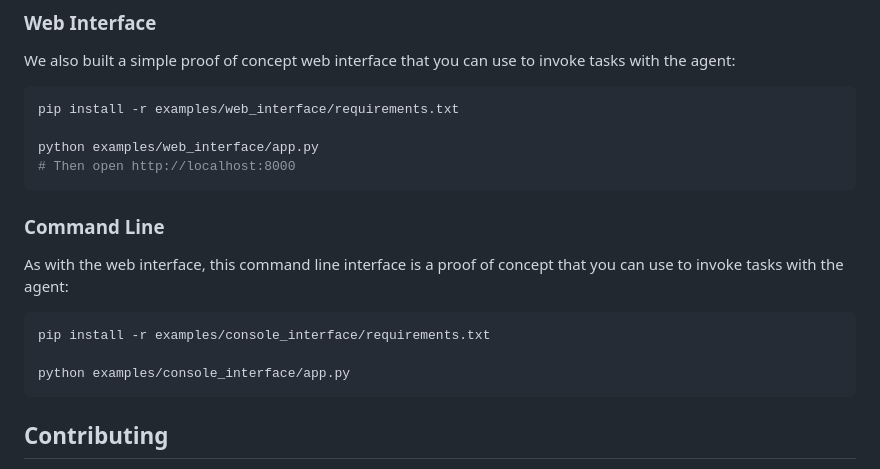
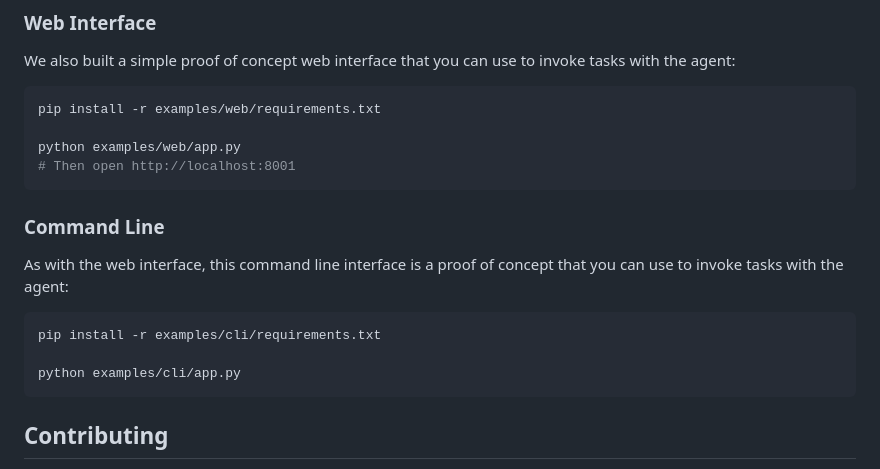
Before and after one commit to opper-ai/opper-webagent, a Markdown page: README.md, the part around the change. GitHub-like rendering.

Commit message:
Update some paths

````diff
--- a/README.md
+++ b/README.md
@@ -199,10 +199,10 @@ data: {"action": "navigating", "details": "Going to https://opper.ai"}
 We also built a simple proof of concept web interface that you can use to invoke tasks with the agent:
 
 ```bash
-pip install -r examples/web_interface/requirements.txt
+pip install -r examples/web/requirements.txt
 
-python examples/web_interface/app.py
-# Then open http://localhost:8000
+python examples/web/app.py
+# Then open http://localhost:8001
 ```
 
 ### Command Line
@@ -210,9 +210,9 @@ python examples/web_interface/app.py
 As with the web interface, this command line interface is a proof of concept that you can use to invoke tasks with the agent:
 
 ```bash
-pip install -r examples/console_interface/requirements.txt
+pip install -r examples/cli/requirements.txt
 
-python examples/console_interface/app.py
+python examples/cli/app.py
 ```
 
 ## Contributing
````
